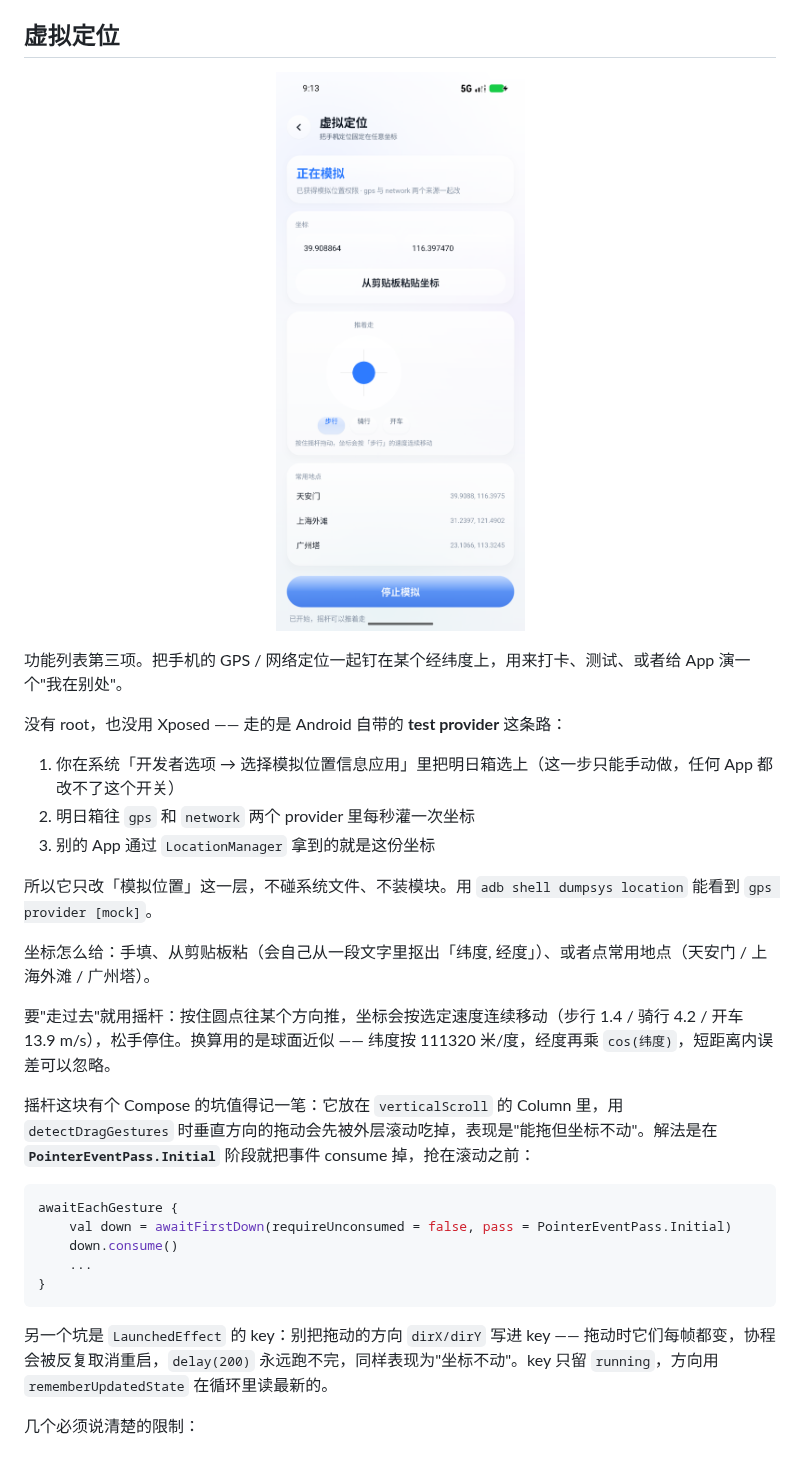
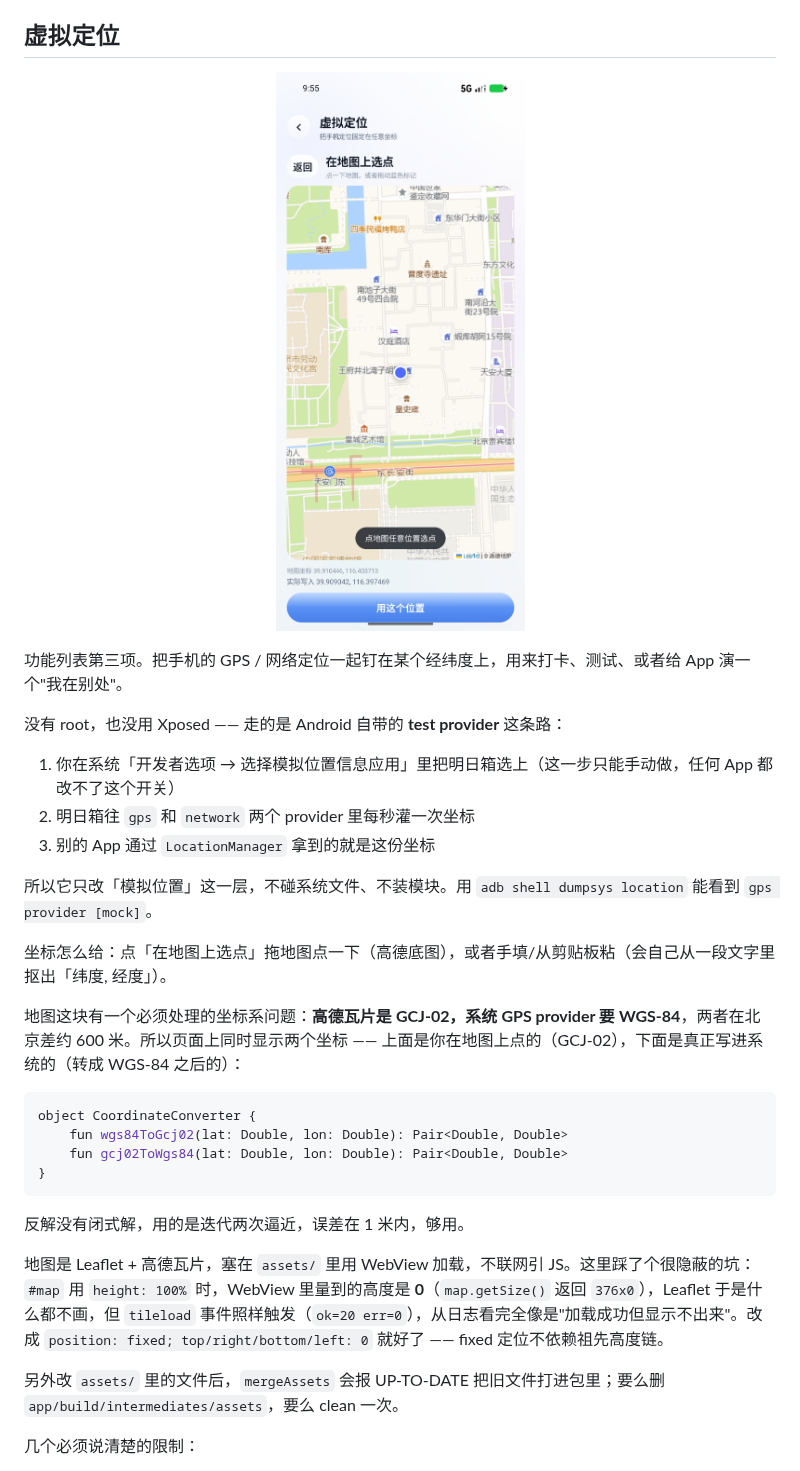
Before and after one commit to SecondChild07/AsukaBox, a Markdown page: README.md, the part around the change. Drawn GitHub-style; pictures changed too: docs/screenshot-location.png.

````diff
--- a/README.md
+++ b/README.md
@@ -226,21 +226,22 @@ keytool -genkeypair -keystore app/release.jks -alias mykey \
 
 所以它只改「模拟位置」这一层，不碰系统文件、不装模块。用 `adb shell dumpsys location` 能看到 `gps provider [mock]`。
 
-坐标怎么给：手填、从剪贴板粘（会自己从一段文字里抠出「纬度, 经度」）、或者点常用地点（天安门 / 上海外滩 / 广州塔）。
+坐标怎么给：点「在地图上选点」拖地图点一下（高德底图），或者手填/从剪贴板粘（会自己从一段文字里抠出「纬度, 经度」）。
 
-要"走过去"就用摇杆：按住圆点往某个方向推，坐标会按选定速度连续移动（步行 1.4 / 骑行 4.2 / 开车 13.9 m/s），松手停住。换算用的是球面近似 —— 纬度按 111320 米/度，经度再乘 `cos(纬度)`，短距离内误差可以忽略。
-
-摇杆这块有个 Compose 的坑值得记一笔：它放在 `verticalScroll` 的 Column 里，用 `detectDragGestures` 时垂直方向的拖动会先被外层滚动吃掉，表现是"能拖但坐标不动"。解法是在 **`PointerEventPass.Initial`** 阶段就把事件 consume 掉，抢在滚动之前：
+地图这块有一个必须处理的坐标系问题：**高德瓦片是 GCJ-02，系统 GPS provider 要 WGS-84**，两者在北京差约 600 米。所以页面上同时显示两个坐标 —— 上面是你在地图上点的（GCJ-02），下面是真正写进系统的（转成 WGS-84 之后的）：
 
 ```kotlin
-awaitEachGesture {
-    val down = awaitFirstDown(requireUnconsumed = false, pass = PointerEventPass.Initial)
-    down.consume()
-    ...
+object CoordinateConverter {
+    fun wgs84ToGcj02(lat: Double, lon: Double): Pair<Double, Double>
+    fun gcj02ToWgs84(lat: Double, lon: Double): Pair<Double, Double>
 }
 ```
 
-另一个坑是 `LaunchedEffect` 的 key：别把拖动的方向 `dirX/dirY` 写进 key —— 拖动时它们每帧都变，协程会被反复取消重启，`delay(200)` 永远跑不完，同样表现为"坐标不动"。key 只留 `running`，方向用 `rememberUpdatedState` 在循环里读最新的。
+反解没有闭式解，用的是迭代两次逼近，误差在 1 米内，够用。
+
+地图是 Leaflet + 高德瓦片，塞在 `assets/` 里用 WebView 加载，不联网引 JS。这里踩了个很隐蔽的坑：`#map` 用 `height: 100%` 时，WebView 里量到的高度是 **0**（`map.getSize()` 返回 `376x0`），Leaflet 于是什么都不画，但 `tileload` 事件照样触发（`ok=20 err=0`），从日志看完全像是"加载成功但显示不出来"。改成 `position: fixed; top/right/bottom/left: 0` 就好了 —— fixed 定位不依赖祖先高度链。
+
+另外改 `assets/` 里的文件后，`mergeAssets` 会报 UP-TO-DATE 把旧文件打进包里；要么删 `app/build/intermediates/assets`，要么 clean 一次。
 
 几个必须说清楚的限制：
 
````
Also changed, not shown: 7 other files.
